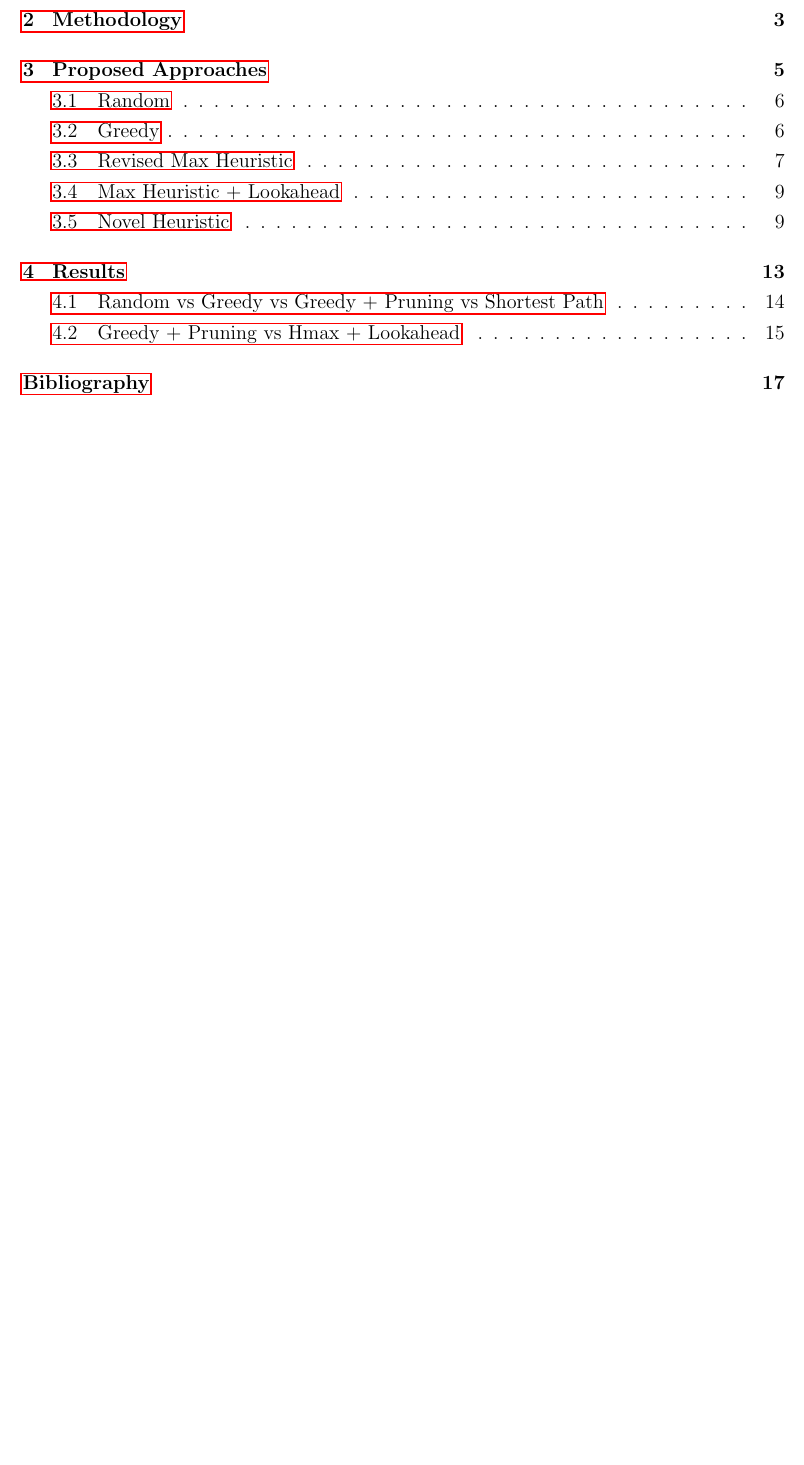
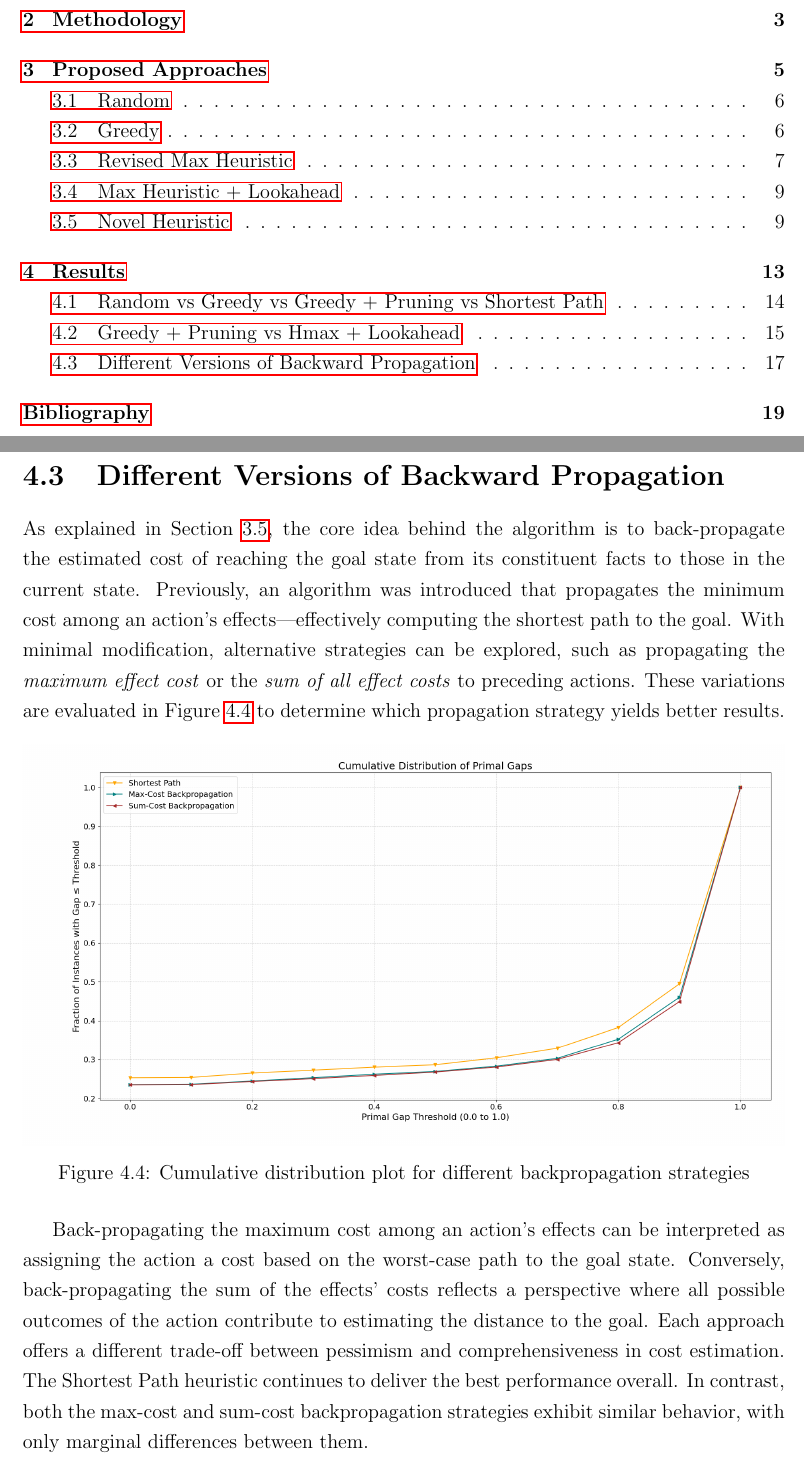
Before and after one commit to andreastocco01/ai-planning, a LaTeX thesis (thesis/main.tex, which reads thesis/chapters/results.tex): part of page 7 of 31 before the commit and two parts of pages 7 and 31 of 33 after it, the two joined at a grey line, cut so that both start at the same text, the shorter picture padded with empty space. Compiled offline with pdfLaTeX.

Commit message:
add backprop section

```diff
--- a/thesis/chapters/results.tex
+++ b/thesis/chapters/results.tex
@@ -108,3 +108,25 @@ with max heuristic can be an effective strategy when paired with a lookahead mec
 Although Lookahead remains a slow algorithm, these results suggest that the revised version of the max heuristic|enhanced
 with a pruning mechanism|has the potential to produce high-quality solutions if used within a more powerful search strategy
 like \verb|A*|.
+
+\section{Different Versions of Backward Propagation}
+As explained in Section \ref{sec:shortestpath}, the core idea behind the algorithm is to back-propagate the estimated cost
+of reaching the goal state from its constituent facts to those in the current state. Previously, an algorithm was introduced
+that propagates the minimum cost among an action's effects—effectively computing the shortest path to the goal.
+With minimal modification, alternative strategies can be explored, such as propagating the \textit{maximum effect cost} or the
+\textit{sum of all effect costs} to preceding actions. These variations are evaluated in Figure \ref{fig:backprop} to determine which
+propagation strategy yields better results.
+
+\begin{figure}[h!]
+	\centering
+	\includegraphics[width=\textwidth]{images/algs456.png}
+	\caption{Cumulative distribution plot for different backpropagation strategies}
+	\label{fig:backprop}
+\end{figure}
+
+Back-propagating the maximum cost among an action’s effects can be interpreted as assigning the action a cost based on
+the worst-case path to the goal state. Conversely, back-propagating the sum of the effects' costs reflects a perspective
+where all possible outcomes of the action contribute to estimating the distance to the goal. Each approach offers a different
+trade-off between pessimism and comprehensiveness in cost estimation.
+The Shortest Path heuristic continues to deliver the best performance overall. In contrast, both the max-cost and sum-cost
+backpropagation strategies exhibit similar behavior, with only marginal differences between them.
```
Also changed, not shown: thesis/chapters/heuristics.tex (+1 -0 lines), thesis/images/algs456.png (added).
